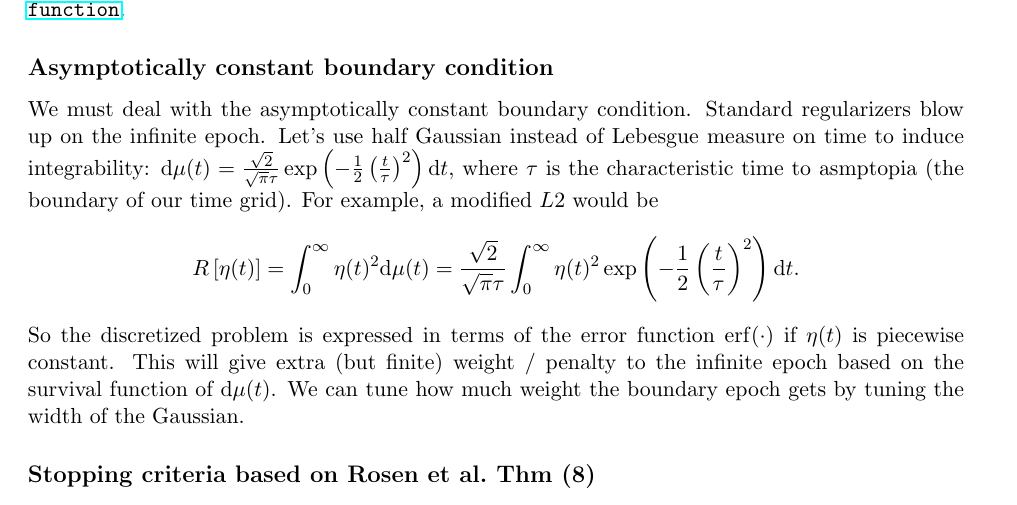
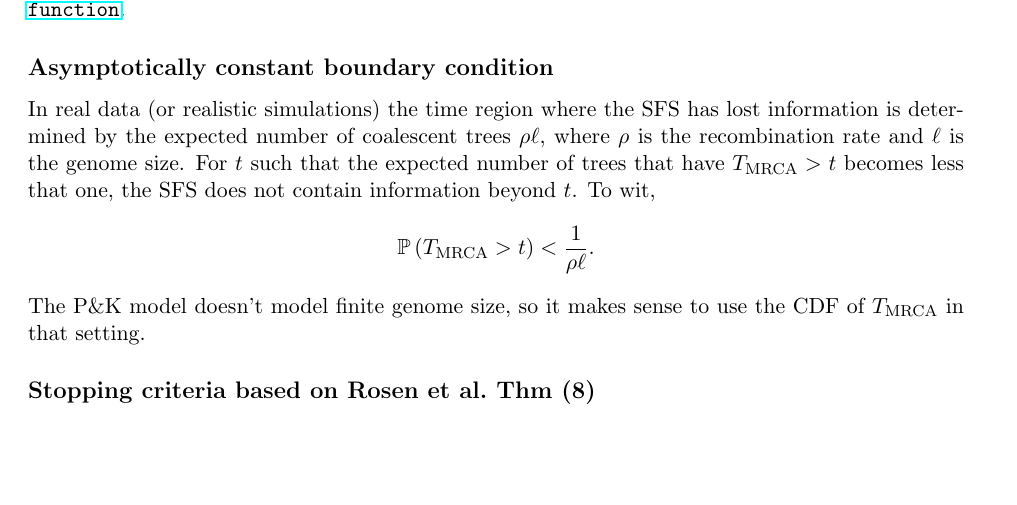
Before and after one commit to harrispopgen/mushi, a LaTeX paper (manuscript/main.tex): part of page 2 of 2, cut so that both start at the same text, the shorter picture padded with empty space. Compiled offline with pdfLaTeX.

Commit message:
Kelley's equation

```diff
--- a/manuscript/main.tex
+++ b/manuscript/main.tex
@@ -18,7 +18,7 @@
 
 \author{
 W. DeWitt$^{1}$, K. Harris$^{2}$, and K. Harris$^{1}$\\
-\small{Departments of $^1$Genome Sciences and $^2$Biology, University of Washington, Seattle, USA}\\
+\small{Departments of $^1$Genome Sciences and $^2$Biology, University of Washington, Seattle, USA}
 % \small{$^\ast$ Equal contribution}
 }
 
@@ -73,19 +73,27 @@ where $\psi ^{(1)}(n)$ is the derivative of the digamma function \url{https://en
 
 \subsection*{Asymptotically constant boundary condition}\label{sec:model:boundary}
 
-We must deal with the asymptotically constant boundary condition.
-Standard regularizers blow up on the infinite epoch.
-Let's use half Gaussian instead of Lebesgue measure on time to induce integrability: $\mathrm{d}\mu(t) = \frac{\sqrt{2}}{\sqrt{\pi}\tau}\exp\left(-\frac{1}{2}\left(\frac{t}{\tau}\right)^2\right)\mathrm{d}t,$
-where $\tau$ is the characteristic time to asmptopia (the boundary of our time grid).
-For example, a modified $L2$ would be
+% Kelley's eqn
+In real data (or realistic simulations) the time region where the SFS has lost information is determined by the expected number of coalescent trees $\rho\ell$, where $\rho$ is the recombination rate and $\ell$ is the genome size.
+For $t$ such that the expected number of trees that have $T_{\text{MRCA}} > t$ becomes less that one, the SFS does not contain information beyond $t$.
+To wit,
 \[
-R\left[\eta(t)\right] = \int_0^\infty \eta(t)^2 \mathrm{d}\mu(t) = \frac{\sqrt{2}}{\sqrt{\pi}\tau}\int_0^\infty \eta(t)^2 \exp\left(-\frac{1}{2}\left(\frac{t}{\tau}\right)^2\right)\mathrm{d}t.
+\mathbb{P}\left(T_{\text{MRCA}}>t\right) < \frac{1}{\rho \ell}.
 \]
-So the discretized problem is expressed in terms of the error function $\erf(\cdot)$ if $\eta(t)$ is piecewise constant.
-This will give extra (but finite) weight / penalty to the infinite epoch based on the survival function of $\mathrm{d}\mu(t)$.
-We can tune how much weight the boundary epoch gets by tuning the width of the Gaussian.
+The P\&K model doesn't model finite genome size, so it makes sense to use the CDF of $T_{\text{MRCA}}$ in that setting.
 
-%WD The above is BS, but we should talk about the weight ramp idea here
+
+% We must deal with the asymptotically constant boundary condition.
+% Standard regularizers blow up on the infinite epoch.
+% Let's use half Gaussian instead of Lebesgue measure on time to induce integrability: $\mathrm{d}\mu(t) = \frac{\sqrt{2}}{\sqrt{\pi}\tau}\exp\left(-\frac{1}{2}\left(\frac{t}{\tau}\right)^2\right)\mathrm{d}t,$
+% where $\tau$ is the characteristic time to asmptopia (the boundary of our time grid).
+% For example, a modified $L2$ would be
+% \[
+% R\left[\eta(t)\right] = \int_0^\infty \eta(t)^2 \mathrm{d}\mu(t) = \frac{\sqrt{2}}{\sqrt{\pi}\tau}\int_0^\infty \eta(t)^2 \exp\left(-\frac{1}{2}\left(\frac{t}{\tau}\right)^2\right)\mathrm{d}t.
+% \]
+% So the discretized problem is expressed in terms of the error function $\erf(\cdot)$ if $\eta(t)$ is piecewise constant.
+% This will give extra (but finite) weight / penalty to the infinite epoch based on the survival function of $\mathrm{d}\mu(t)$.
+% We can tune how much weight the boundary epoch gets by tuning the width of the Gaussian.
 
 \subsection*{Stopping criteria based on Rosen et al.\ Thm (8)}\label{sec:model:stopping}
 
```
